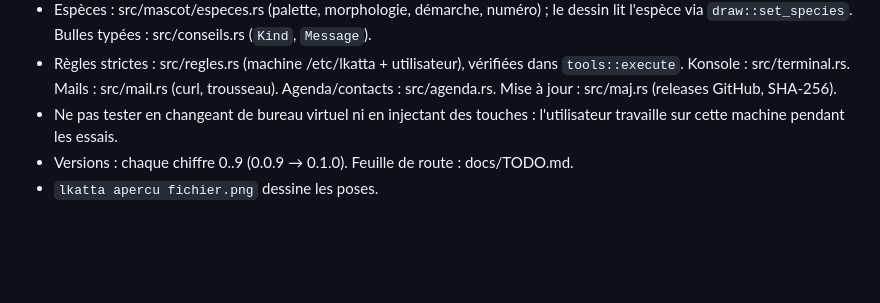
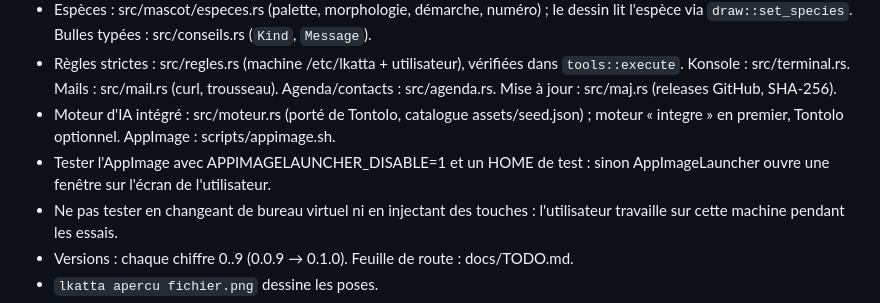
Before and after one commit to raantss18/L-Katta, a Markdown page: CLAUDE.md, the part around the change. Drawn GitHub-style; blank space fills up the shorter version.

```diff
--- a/CLAUDE.md
+++ b/CLAUDE.md
@@ -15,6 +15,10 @@
 - Règles strictes : src/regles.rs (machine /etc/lkatta + utilisateur), vérifiées dans
   `tools::execute`. Konsole : src/terminal.rs. Mails : src/mail.rs (curl, trousseau).
   Agenda/contacts : src/agenda.rs. Mise à jour : src/maj.rs (releases GitHub, SHA-256).
+- Moteur d'IA intégré : src/moteur.rs (porté de Tontolo, catalogue assets/seed.json) ;
+  moteur « integre » en premier, Tontolo optionnel. AppImage : scripts/appimage.sh.
+- Tester l'AppImage avec APPIMAGELAUNCHER_DISABLE=1 et un HOME de test : sinon
+  AppImageLauncher ouvre une fenêtre sur l'écran de l'utilisateur.
 - Ne pas tester en changeant de bureau virtuel ni en injectant des touches : l'utilisateur
   travaille sur cette machine pendant les essais.
 - Versions : chaque chiffre 0..9 (0.0.9 → 0.1.0). Feuille de route : docs/TODO.md.
```
Also changed, not shown: CHANGELOG.md (+12 -0 lines), README.md (+15 -13 lines), docs/modeles.png, 7 other files.
